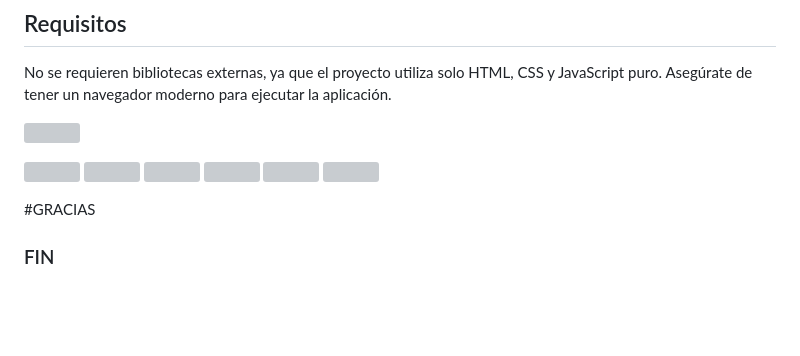
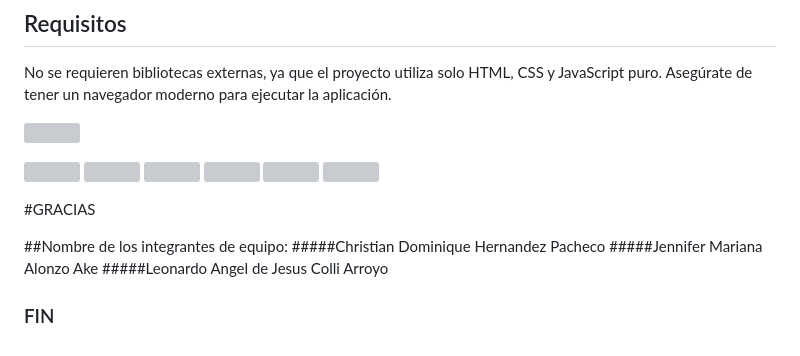
Before and after one commit to LeonardoColliArroyo/M-todo-simplex---Programa, a Markdown page: README.md, the part around the change. GitHub-like rendering; blank space fills up the shorter version; grey boxes are pictures that could not be loaded.

```diff
--- a/README.md
+++ b/README.md
@@ -94,4 +94,9 @@ No se requieren bibliotecas externas, ya que el proyecto utiliza solo HTML, CSS
 
 #GRACIAS
 
+##Nombre de los integrantes de equipo:
+#####Christian Dominique Hernandez Pacheco
+#####Jennifer Mariana Alonzo Ake
+#####Leonardo Angel de Jesus Colli Arroyo
+
 ### FIN
```
